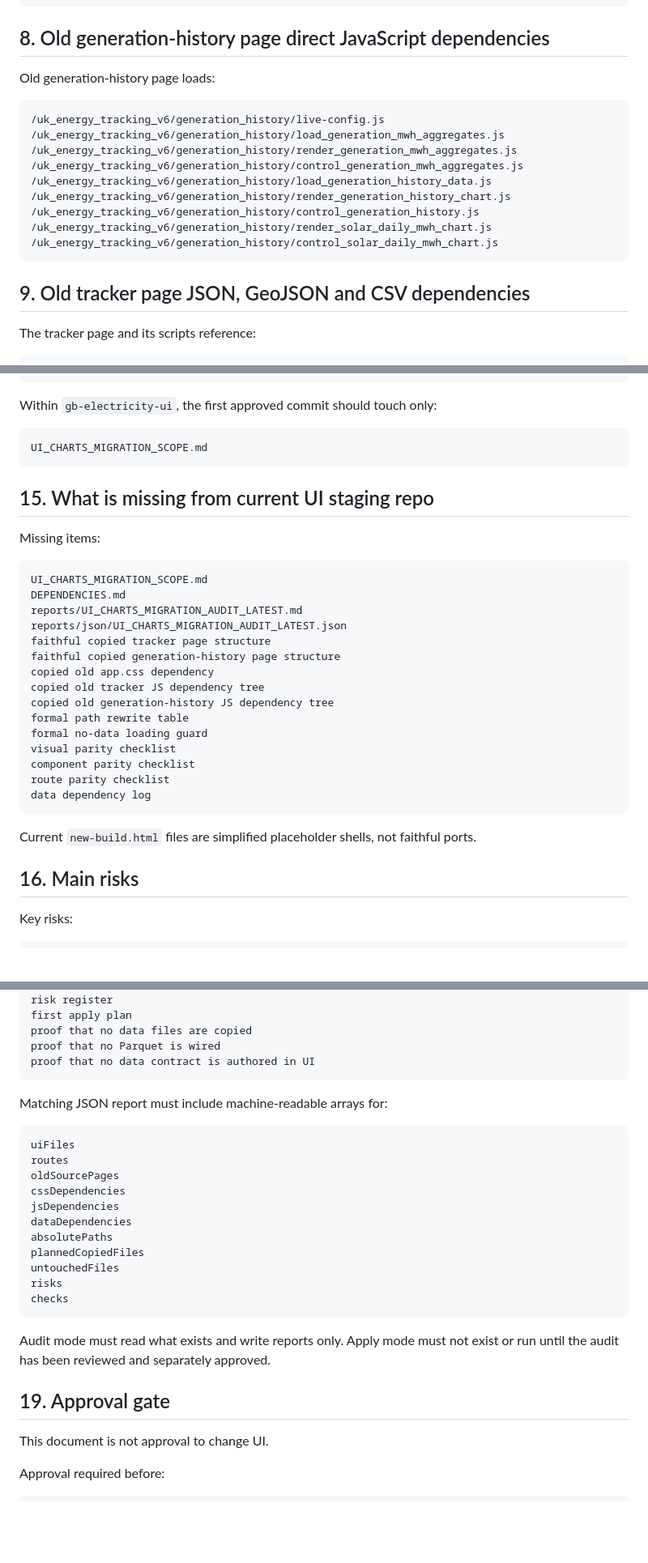
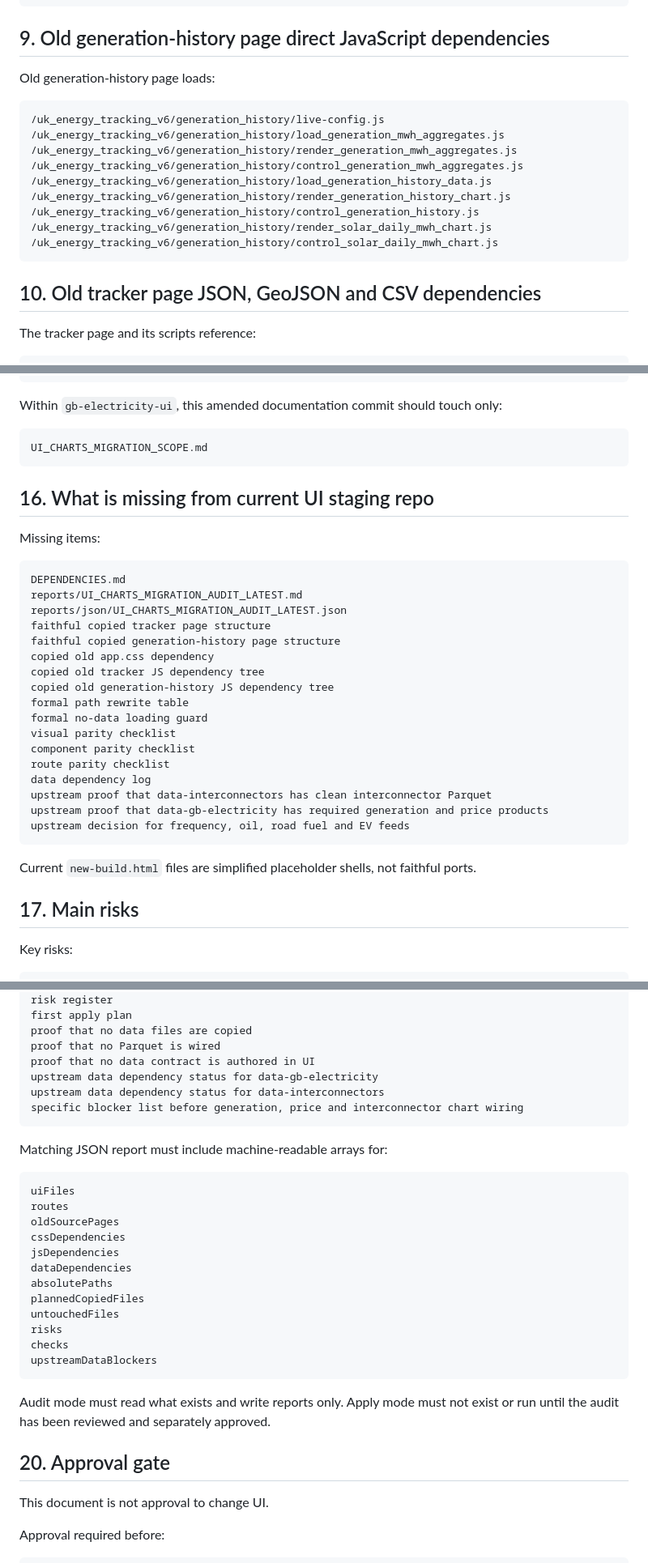
Before and after one commit to Ventusltd/gb-electricity-ui, a Markdown page: UI_CHARTS_MIGRATION_SCOPE.md, 3 parts joined by grey strips. Shown at 81% size. Drawn GitHub-style; blank space fills up the shorter version.

````diff
--- a/UI_CHARTS_MIGRATION_SCOPE.md
+++ b/UI_CHARTS_MIGRATION_SCOPE.md
@@ -147,7 +196,7 @@ Old tracker page loads:
 /uk_energy_tracking_v6/frequency_history/frequency-history-ui.js
 ```
 
-## 8. Old generation-history page direct JavaScript dependencies
+## 9. Old generation-history page direct JavaScript dependencies
 
 Old generation-history page loads:
 
@@ -163,7 +212,7 @@ Old generation-history page loads:
 /uk_energy_tracking_v6/generation_history/control_solar_daily_mwh_chart.js
 ```
 
-## 9. Old tracker page JSON, GeoJSON and CSV dependencies
+## 10. Old tracker page JSON, GeoJSON and CSV dependencies
 
 The tracker page and its scripts reference:
 
@@ -377,18 +426,17 @@ current UI CSS
 current UI blank chart JS
 ```
 
-Within `gb-electricity-ui`, the first approved commit should touch only:
+Within `gb-electricity-ui`, this amended documentation commit should touch only:
 
 ```text
 UI_CHARTS_MIGRATION_SCOPE.md
 ```
 
-## 15. What is missing from current UI staging repo
+## 16. What is missing from current UI staging repo
 
 Missing items:
 
 ```text
-UI_CHARTS_MIGRATION_SCOPE.md
 DEPENDENCIES.md
 reports/UI_CHARTS_MIGRATION_AUDIT_LATEST.md
 reports/json/UI_CHARTS_MIGRATION_AUDIT_LATEST.json
@@ -403,11 +451,14 @@ visual parity checklist
 component parity checklist
 route parity checklist
 data dependency log
+upstream proof that data-interconnectors has clean interconnector Parquet
+upstream proof that data-gb-electricity has required generation and price products
+upstream decision for frequency, oil, road fuel and EV feeds
 ```
 
 Current `new-build.html` files are simplified placeholder shells, not faithful ports.
 
-## 16. Main risks
+## 17. Main risks
 
 Key risks:
 
@@ -485,6 +529,9 @@ first apply plan
 proof that no data files are copied
 proof that no Parquet is wired
 proof that no data contract is authored in UI
+upstream data dependency status for data-gb-electricity
+upstream data dependency status for data-interconnectors
+specific blocker list before generation, price and interconnector chart wiring
 ```
 
 Matching JSON report must include machine-readable arrays for:
@@ -501,11 +548,12 @@ plannedCopiedFiles
 untouchedFiles
 risks
 checks
+upstreamDataBlockers
 ```
 
 Audit mode must read what exists and write reports only. Apply mode must not exist or run until the audit has been reviewed and separately approved.
 
-## 19. Approval gate
+## 20. Approval gate
 
 This document is not approval to change UI.
 
````
Also changed, not shown: other parts of UI_CHARTS_MIGRATION_SCOPE.md (+69 -27 lines).
